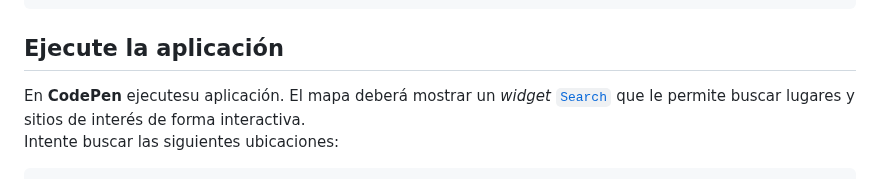
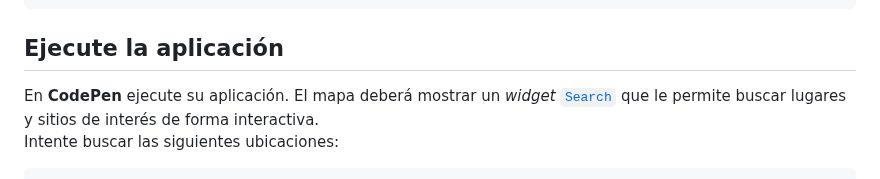
Before and after one commit to DesarrolladoresEsri/epc.co.js, a Markdown page: 4.buscar-direccion/README.md, the part around the change. GitHub-like rendering.

````diff
--- a/4.buscar-direccion/README.md
+++ b/4.buscar-direccion/README.md
@@ -54,7 +54,7 @@ view.ui.add(search, {
 /* FIN DEL BLOQUE DE CÓDIGO AGREGADO */
 ```
 ## Ejecute la aplicación
-En **CodePen** ejecutesu aplicación. El mapa deberá mostrar un _widget_ [`Search`](https://developers.arcgis.com/javascript/latest/api-reference/esri-widgets-Search.html) que le permite buscar lugares y sitios de interés de forma interactiva.
+En **CodePen** ejecute su aplicación. El mapa deberá mostrar un _widget_ [`Search`](https://developers.arcgis.com/javascript/latest/api-reference/esri-widgets-Search.html) que le permite buscar lugares y sitios de interés de forma interactiva.
 Intente buscar las siguientes ubicaciones:
 ```
 - Bucaramanga
````
